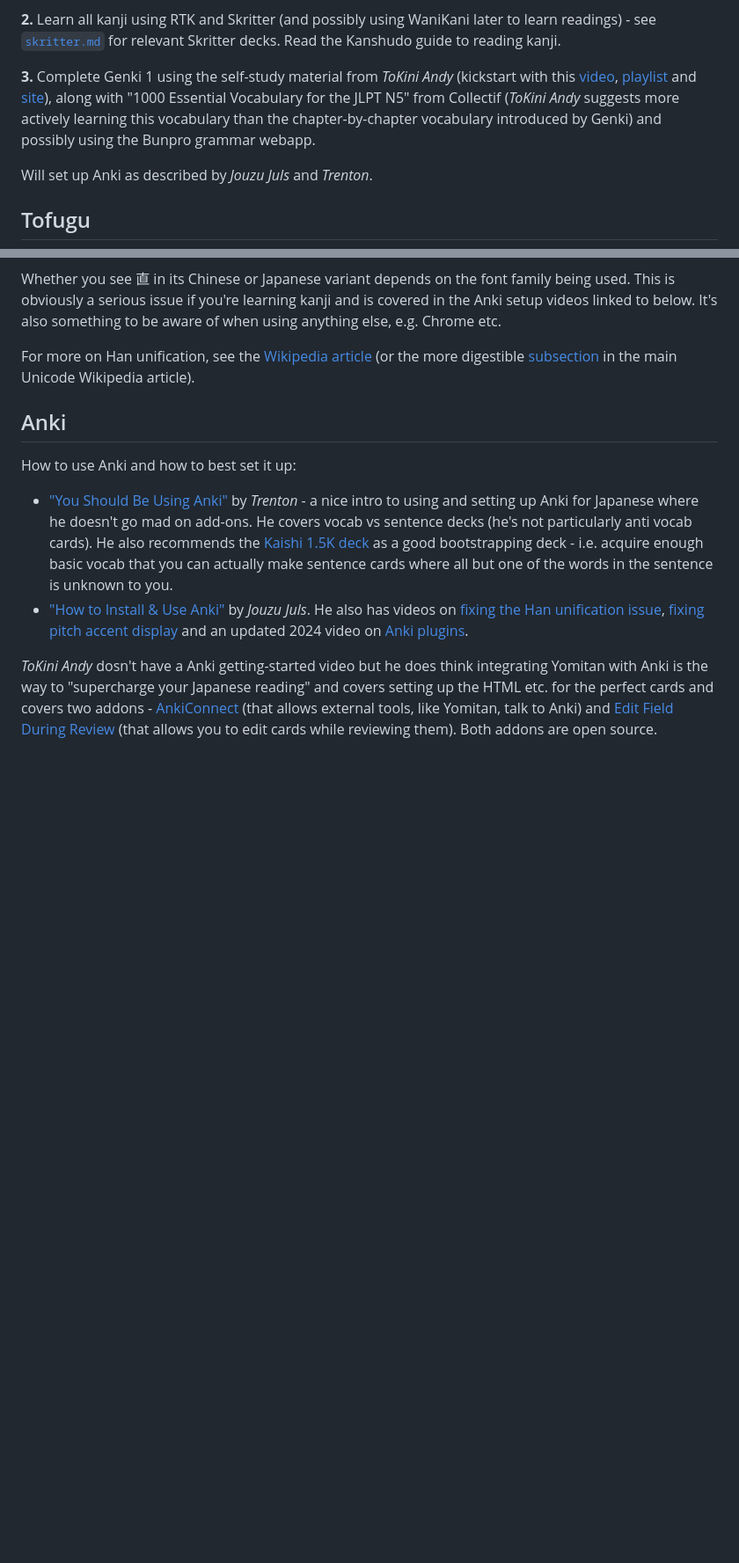
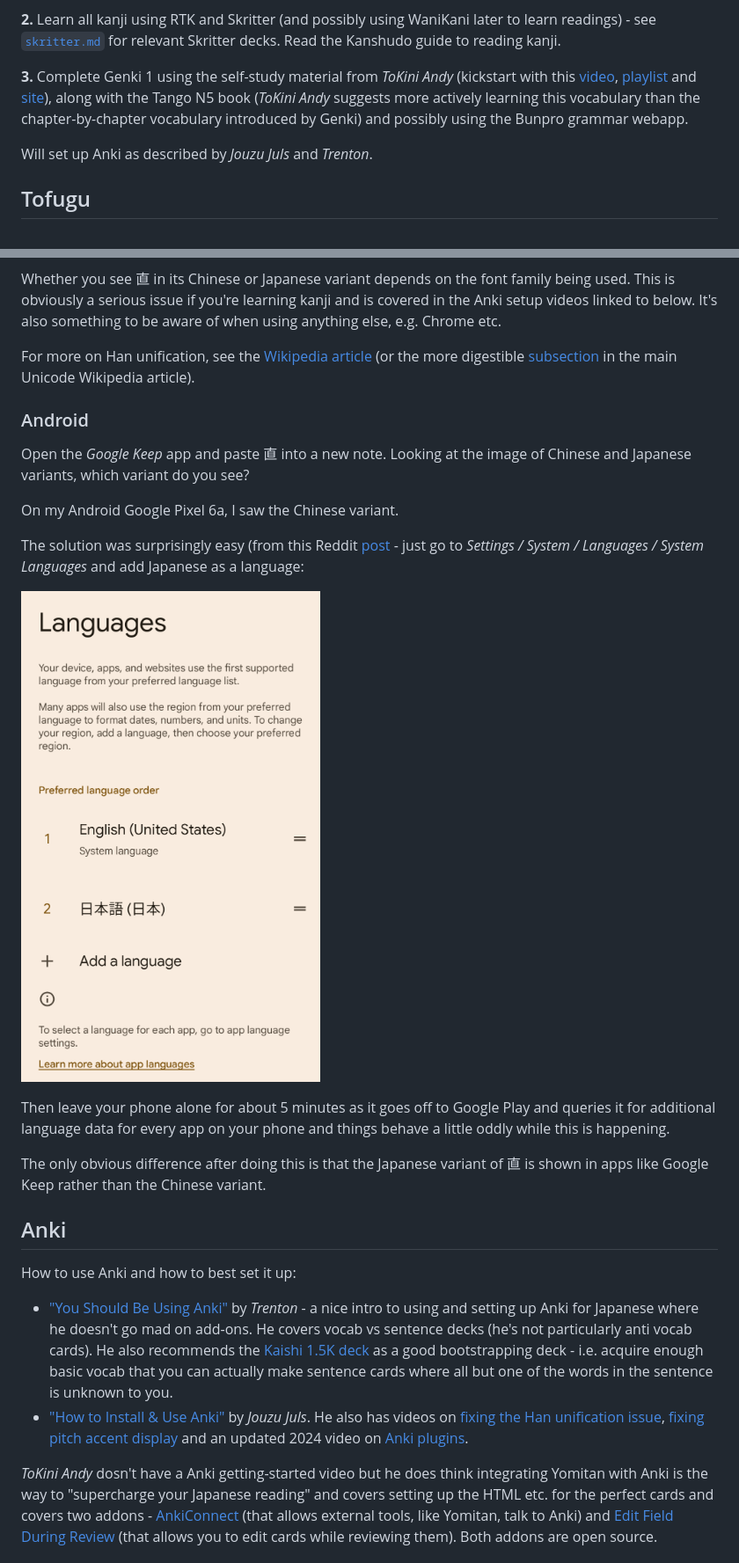
Before and after one commit to george-hawkins/japanese, a Markdown page: README.md, 2 parts joined by grey strips. Shown at 88% size. Rendered like a GitHub page; pictures changed too: images/android-languages.png (added); blank space fills up the shorter version.

Commit message:
Updated details on Tango N5.

```diff
--- a/README.md
+++ b/README.md
@@ -12,7 +12,7 @@ Using the _JapanesePod101_ lesson series (see below) and the Hiragana and Kataka
 
 **2.** Learn all kanji using RTK and Skritter (and possibly using WaniKani later to learn readings) - see [`skritter.md`](skritter.md) for relevant Skritter decks. Read the Kanshudo guide to reading kanji.
 
-**3.** Complete Genki 1 using the self-study material from _ToKini Andy_ (kickstart with this [video](https://www.youtube.com/watch?v=S55aWpRaV44), [playlist](https://www.youtube.com/playlist?list=PLA_RcUI8km1NMhiEebcbqdlcHv_2ngbO2) and [site](https://www.tokiniandy.com/)), along with "1000 Essential Vocabulary for the JLPT N5" from Collectif (_ToKini Andy_ suggests more actively learning this vocabulary than the chapter-by-chapter vocabulary introduced by Genki) and possibly using the Bunpro grammar webapp.
+**3.** Complete Genki 1 using the self-study material from _ToKini Andy_ (kickstart with this [video](https://www.youtube.com/watch?v=S55aWpRaV44), [playlist](https://www.youtube.com/playlist?list=PLA_RcUI8km1NMhiEebcbqdlcHv_2ngbO2) and [site](https://www.tokiniandy.com/)), along with the Tango N5 book (_ToKini Andy_ suggests more actively learning this vocabulary than the chapter-by-chapter vocabulary introduced by Genki) and possibly using the Bunpro grammar webapp.
 
 Will set up Anki as described by _Jouzu Juls_ and _Trenton_.
 
@@ -75,6 +88,20 @@ As a geek, I thought [Unicode](https://en.wikipedia.org/wiki/Unicode) had solved
 Whether you see 直 in its Chinese or Japanese variant depends on the font family being used. This is obviously a serious issue if you're learning kanji and is covered in the Anki setup videos linked to below. It's also something to be aware of when using anything else, e.g. Chrome etc.
 
 For more on Han unification, see the [Wikipedia article](https://en.wikipedia.org/wiki/Han_unification) (or the more digestible [subsection](https://en.wikipedia.org/wiki/Unicode#Han_unification) in the main Unicode Wikipedia article).
+
+### Android
+
+Open the _Google Keep_ app and paste 直 into a new note. Looking at the image of Chinese and Japanese variants, which variant do you see?
+
+On my Android Google Pixel 6a, I saw the Chinese variant.
+
+The solution was surprisingly easy (from this Reddit [post](https://www.reddit.com/r/LearnJapanese/comments/tvwpln/) - just go to _Settings / System / Languages / System Languages_ and add Japanese as a language:
+
+![system languages](images/android-languages.png)
+
+Then leave your phone alone for about 5 minutes as it goes off to Google Play and queries it for additional language data for every app on your phone and things behave a little oddly while this is happening.
+
+The only obvious difference after doing this is that the Japanese variant of 直 is shown in apps like Google Keep rather than the Chinese variant.
 
 Anki
 ----
```
Also changed, not shown: other parts of README.md (+16 -1 lines).
